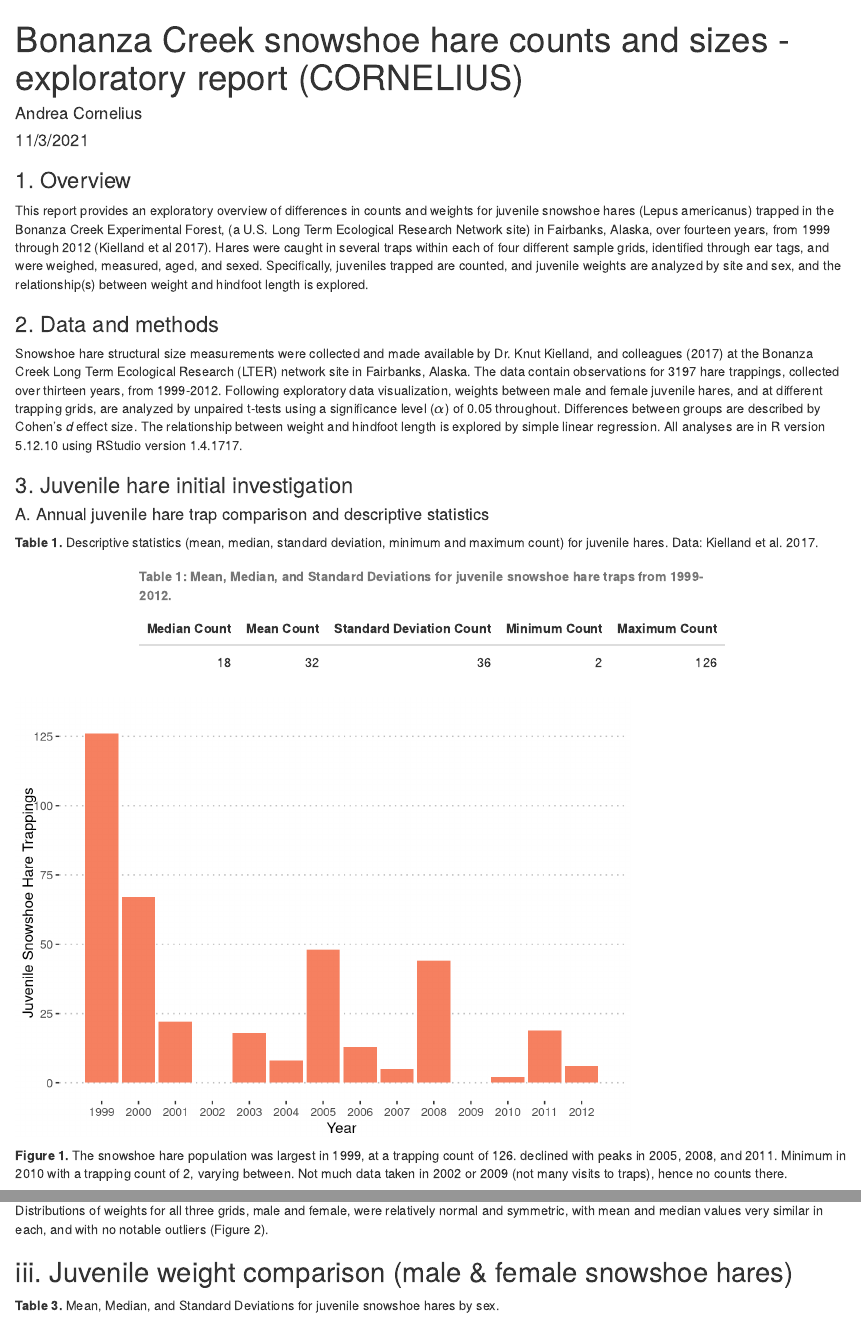
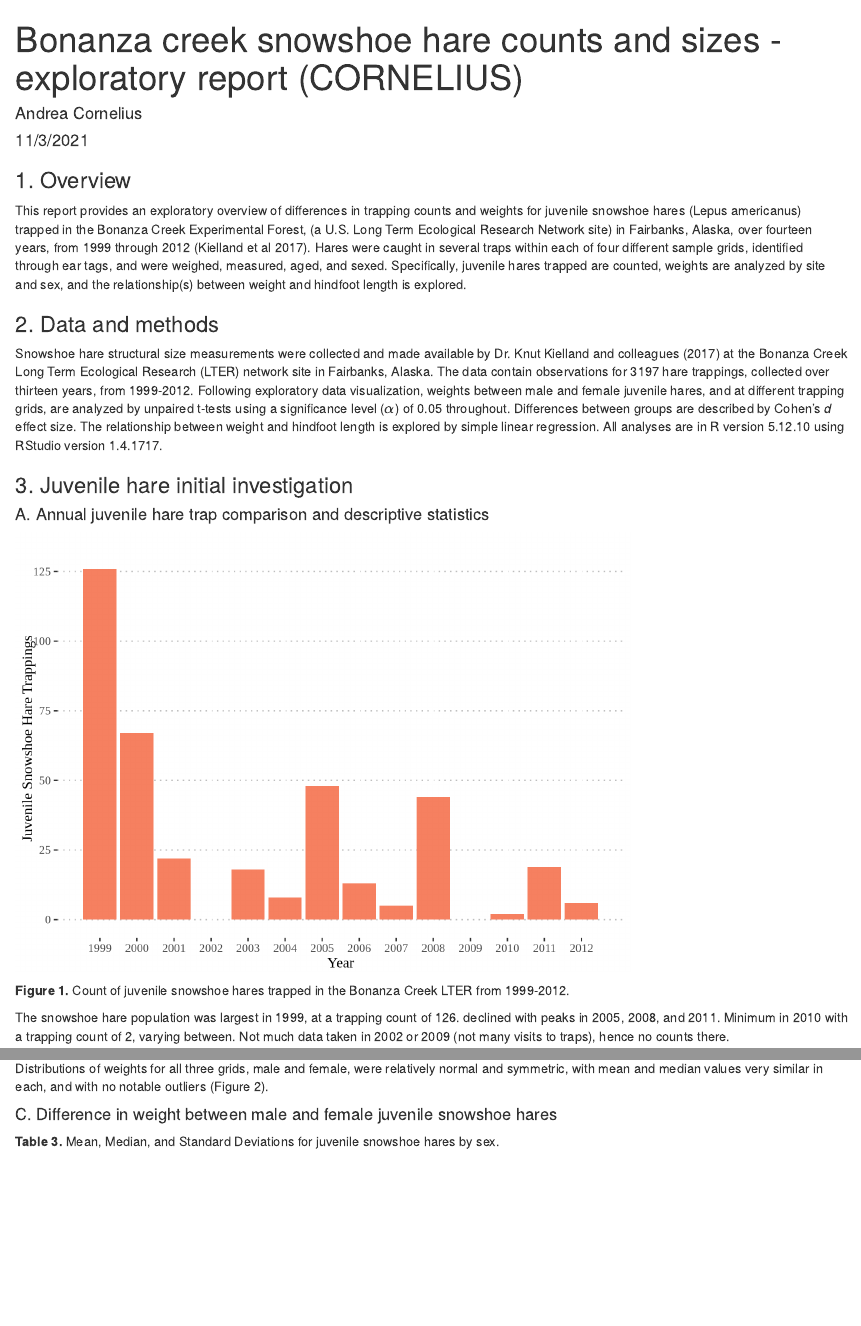
Before and after one commit to andreac12/assignment4_ac, an R Markdown document (andrea_cornelius_snowshoe_report.Rmd): the page in a window 1100 px wide, from its top, and a second part further down, joined at a grey line. Rendered offline with R 4.5, knitr and Pandoc, with nearby package versions; code that draws random numbers runs with fixed seeds of ours; some code elsewhere in the file could not run offline.

Commit message:
stylized edits

````diff
--- a/andrea_cornelius_snowshoe_report.Rmd
+++ b/andrea_cornelius_snowshoe_report.Rmd
@@ -1,24 +1,24 @@
 ---
-title: Bonanza Creek snowshoe hare counts and sizes - exploratory report (CORNELIUS)
+title: Bonanza creek snowshoe hare counts and sizes - exploratory report (CORNELIUS)
 author: "Andrea Cornelius"
 date: "11/3/2021"
 output: html_document
 
 ---
 ### 1. Overview
-This report provides an exploratory overview of differences in counts and weights for  juvenile snowshoe hares (Lepus americanus) trapped in the Bonanza Creek Experimental Forest, (a U.S. Long Term Ecological Research Network site) in Fairbanks, Alaska, over fourteen years, from 1999 through 2012 (Kielland et al 2017). Hares were caught in several traps within each of four different sample grids, identified through ear tags, and were weighed, measured, aged, and sexed. Specifically, juveniles trapped are counted, and juvenile weights are analyzed by site and sex, and the relationship(s) between weight and hindfoot length is explored.
 
+This report provides an exploratory overview of differences in trapping counts and weights for juvenile snowshoe hares (Lepus americanus) trapped in the Bonanza Creek Experimental Forest, (a U.S. Long Term Ecological Research Network site) in Fairbanks, Alaska, over fourteen years, from 1999 through 2012 (Kielland et al 2017). Hares were caught in several traps within each of four different sample grids, identified through ear tags, and were weighed, measured, aged, and sexed. Specifically, juvenile hares trapped are counted, weights are analyzed by site and sex, and the relationship(s) between weight and hindfoot length is explored.
 
 ### 2. Data and methods
-Snowshoe hare structural size measurements were collected and made available by Dr. Knut Kielland, and colleagues (2017) at the Bonanza Creek Long Term Ecological Research (LTER) network site in Fairbanks, Alaska. The data contain observations for 3197 hare trappings, collected over thirteen years, from 1999-2012. Following exploratory data visualization, weights between male and female juvenile hares, and at different trapping grids, are analyzed by unpaired t-tests using a significance level ($\alpha$) of 0.05 throughout. Differences between groups are described by Cohen's *d* effect size. The relationship between weight and hindfoot length is explored by simple linear regression. All analyses are in R version 5.12.10 using RStudio version 1.4.1717.
 
+Snowshoe hare structural size measurements were collected and made available by Dr. Knut Kielland and colleagues (2017) at the Bonanza Creek Long Term Ecological Research (LTER) network site in Fairbanks, Alaska. The data contain observations for 3197 hare trappings, collected over thirteen years, from 1999-2012. Following exploratory data visualization, weights between male and female juvenile hares, and at different trapping grids, are analyzed by unpaired t-tests using a significance level ($\alpha$) of 0.05 throughout. Differences between groups are described by Cohen's *d* effect size. The relationship between weight and hindfoot length is explored by simple linear regression. All analyses are in R version 5.12.10 using RStudio version 1.4.1717.
 
 ```{r setup, include=FALSE}
 knitr::opts_chunk$set(echo = FALSE, message = FALSE, warning = FALSE, options(digits = 2))
 # Attach packages
+library(tidyverse)
+library(janitor)
 library(here)
-library(janitor)
-library(tidyverse)
 library(lubridate)
 library(kableExtra)
 library(effsize)
@@ -61,25 +62,22 @@ juvenile_traps <- hares %>% # Pull from hares data
   mutate(year = year(date_new)) %>% # Add new column for year
   filter(age == "j") %>% # Filter age to juvenile
   group_by(year) %>% # Group by year
-  summarize("count" = n())
+  summarize("count" = n()) # Get counts
 ```
 
-**Table 1.** Descriptive statistics (mean, median, standard deviation, minimum and maximum count) for juvenile hares. Data: Kielland et al. 2017.
 ```{r, descriptive_stats}
 # Get stats for trapped juveniles
 juvenile_traps_stats <- juvenile_traps %>%
-  summarize("Median Count" = median(count),
-            "Mean Count" = mean(count),
+  summarize("Mean Count" = mean(count),
+            "Median Count" = median(count),
             "Standard Deviation Count" = sd(count),
             "Minimum Count" = min(count),
             "Maximum Count" = max(count))
 
 # Make a finalized Kable table
 j_traps_table <- knitr::kable(head(juvenile_traps_stats),
-  caption = "<b> Table 1: Mean, Median, and Standard Deviations for juvenile snowshoe hare traps from 1999-2012. <b>") %>%
+  caption = "<b> Table 1. Descriptive statistics (mean, median, standard deviation, minimum and maximum count) for juvenile hares trapped at Bonanza Creek LTER from 1999-2012. Data: Kielland et al. 2017. <b>") %>%
   kable_styling(full_width = F)
-
-j_traps_table
 ```
 
 ```{r}
@@ -91,12 +89,15 @@ ggplot(data = juvenile_traps, aes(x = year, y = count)) +
   theme_pubclean() +
    labs(x = "Year",
        y = "Juvenile Snowshoe Hare Trappings") +
-  theme(plot.title = element_text(hjust = 0.5))
+  theme(text = element_text(family = "Times New Roman"))
 ```
 
-**Figure 1.** The snowshoe hare population was largest in 1999, at a trapping count of 126.  declined with peaks in 2005, 2008, and 2011. Minimum in 2010 with a trapping count of 2, varying between. Not much data taken in 2002 or 2009 (not many visits to traps), hence no counts there.
+**Figure 1.** Count of juvenile snowshoe hares trapped in the Bonanza Creek LTER from 1999-2012.
+
+The snowshoe hare population was largest in 1999, at a trapping count of 126.  declined with peaks in 2005, 2008, and 2011. Minimum in 2010 with a trapping count of 2, varying between. Not much data taken in 2002 or 2009 (not many visits to traps), hence no counts there.
 
 #### B. Difference in weight betweeen juvenile hares by sex and site
+
 ```{r}
 # Data wrangling to count the total number of juvenile hare trappings by grid and sex
 hare_subset_2 <- hares %>% # Pull from hares data
@@ -148,11 +150,13 @@ knitr::kable(head(weight_summary_1),
   caption = "<b> Table 2: Mean, Median, and Standard Deviations for juvenile snowshoe hares by sex. <b>") %>%
   kable_styling(full_width = F)
 ```
+
 Distributions of weights for all three grids, male and female, were relatively normal and symmetric, with mean and median values very similar in each, and with no notable outliers (Figure 2).
 
-## iii. Juvenile weight comparison (male & female snowshoe hares)
+#### C. Difference in weight between male and female juvenile snowshoe hares
 
 **Table 3.** Mean, Median, and Standard Deviations for juvenile snowshoe hares by sex.
+
 ```{r}
 # Get stats for juvenile hare weight by sex
 weight_summary_2 <- hare_subset_2 %>%
````
Also changed, not shown: andrea_cornelius_snowshoe_report.Rmd (17 more changed lines).
